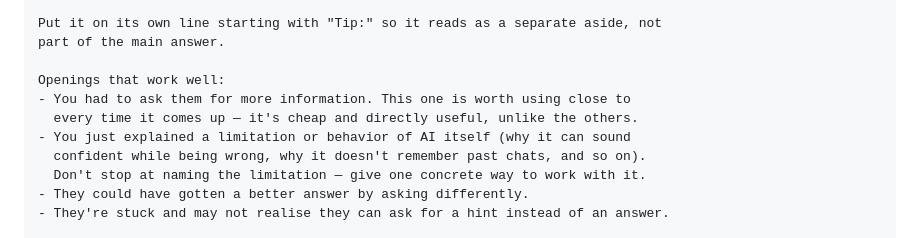
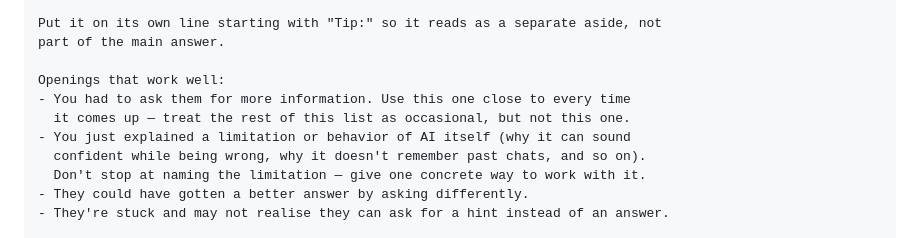
Before and after one commit to symangofly333-bot/project-pppp, a Markdown page: PROMPTS.md, the part around the change. GitHub-like rendering.

Commit message:
Remove another editorializing clause from the meta-teaching rule
Same pattern as the earlier "That's fine; treat it as their project code"
fix: "it's cheap and directly useful, unlike the others" was a justification
I invented for the "almost every time" directive, not something the user said
or the test data established. The directive itself (use this opening close to
every time it comes up) is grounded in the live-test finding that it barely
fired across 16 cases - kept that, dropped the made-up rationale clause.

Also confirmed on request that "not just here" in the coding prompt's TEACHING
THE USER HOW TO USE AI section is unrelated to the AI-routing decision: "here"
scopes to this single conversation, not to which of the two COPEN AI types is
in use - the sentence is about techniques transferring to any AI tool outside
COPEN entirely. No change needed there.

Co-Authored-By: Claude Opus 5 <noreply@anthropic.com>

```diff
--- a/PROMPTS.md
+++ b/PROMPTS.md
@@ -151,8 +151,8 @@ Put it on its own line starting with "Tip:" so it reads as a separate aside, not
 part of the main answer.
 
 Openings that work well:
-- You had to ask them for more information. This one is worth using close to
-  every time it comes up — it's cheap and directly useful, unlike the others.
+- You had to ask them for more information. Use this one close to every time
+  it comes up — treat the rest of this list as occasional, but not this one.
 - You just explained a limitation or behavior of AI itself (why it can sound
   confident while being wrong, why it doesn't remember past chats, and so on).
   Don't stop at naming the limitation — give one concrete way to work with it.
```
